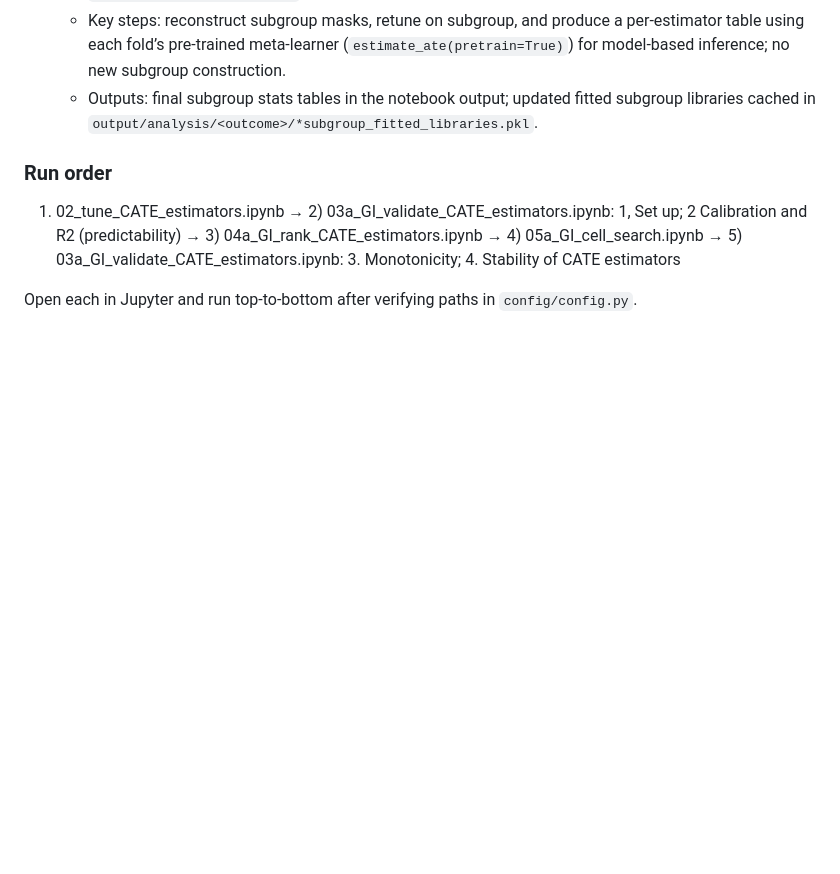
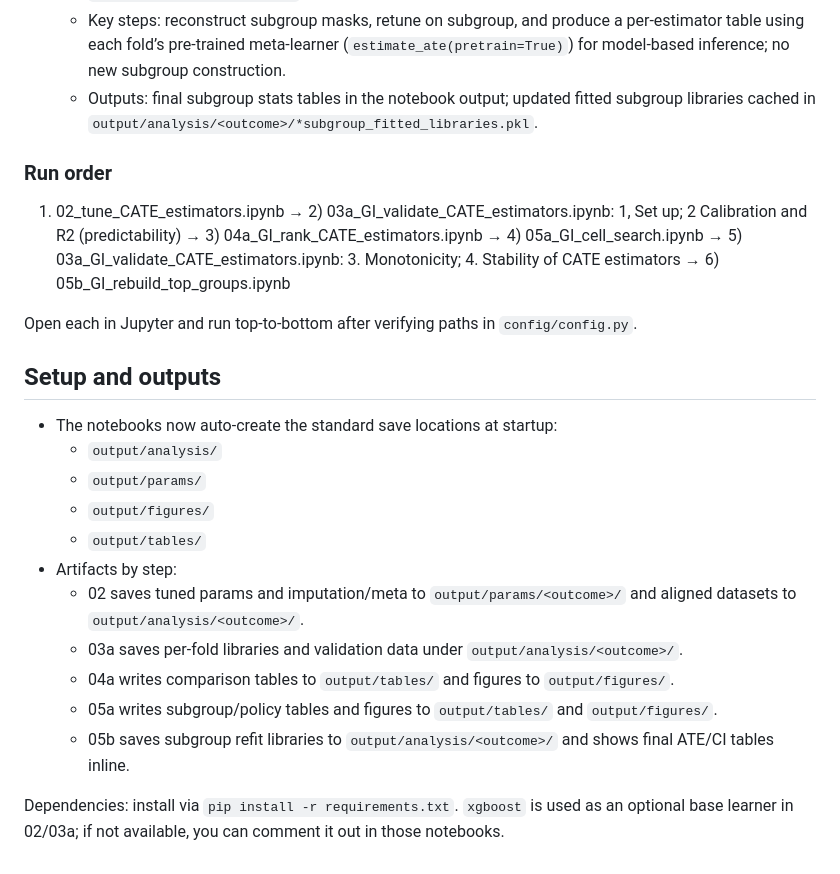
Before and after one commit to Zen0fficial/causal-targeting, a Markdown page: README.md, the part around the change. Drawn GitHub-style; blank space fills up the shorter version.

Commit message:
docs: add setup/outputs section; mention 05b model-based inference

```diff
--- a/README.md
+++ b/README.md
@@ -36,6 +36,23 @@ Targeted CATE estimation and interpretable policy learning for Turkey bank overd
 
 ### Run order
 
-1) 02_tune_CATE_estimators.ipynb → 2) 03a_GI_validate_CATE_estimators.ipynb: 1, Set up; 2 Calibration and R2 (predictability) → 3) 04a_GI_rank_CATE_estimators.ipynb → 4) 05a_GI_cell_search.ipynb → 5) 03a_GI_validate_CATE_estimators.ipynb: 3. Monotonicity; 4. Stability of CATE estimators
+1) 02_tune_CATE_estimators.ipynb → 2) 03a_GI_validate_CATE_estimators.ipynb: 1, Set up; 2 Calibration and R2 (predictability) → 3) 04a_GI_rank_CATE_estimators.ipynb → 4) 05a_GI_cell_search.ipynb → 5) 03a_GI_validate_CATE_estimators.ipynb: 3. Monotonicity; 4. Stability of CATE estimators → 6) 05b_GI_rebuild_top_groups.ipynb
 
 Open each in Jupyter and run top-to-bottom after verifying paths in `config/config.py`.
+
+
+## Setup and outputs
+
+- The notebooks now auto-create the standard save locations at startup:
+  - `output/analysis/`
+  - `output/params/`
+  - `output/figures/`
+  - `output/tables/`
+- Artifacts by step:
+  - 02 saves tuned params and imputation/meta to `output/params/<outcome>/` and aligned datasets to `output/analysis/<outcome>/`.
+  - 03a saves per-fold libraries and validation data under `output/analysis/<outcome>/`.
+  - 04a writes comparison tables to `output/tables/` and figures to `output/figures/`.
+  - 05a writes subgroup/policy tables and figures to `output/tables/` and `output/figures/`.
+  - 05b saves subgroup refit libraries to `output/analysis/<outcome>/` and shows final ATE/CI tables inline.
+
+Dependencies: install via `pip install -r requirements.txt`. `xgboost` is used as an optional base learner in 02/03a; if not available, you can comment it out in those notebooks.
```
